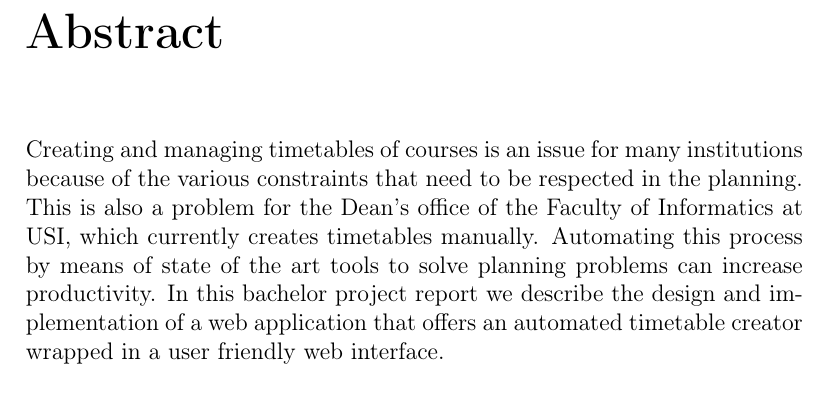
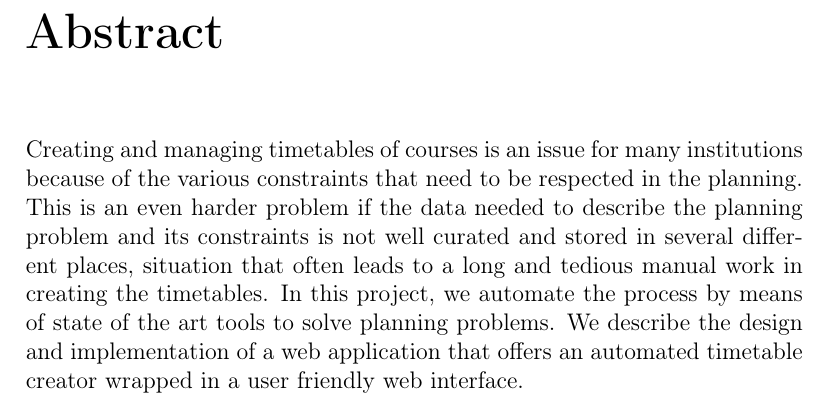
Before and after one commit to Spyridox/bachelor-project-report, a LaTeX thesis (report.tex): part of page 3 of 10, cut so that both start at the same text. Compiled offline with pdfLaTeX.

Commit message:
Better abstract

```diff
--- a/report.tex
+++ b/report.tex
@@ -48,9 +48,9 @@
 %%%%%%%%%%%%%%%%%%%%%%%%%%%%%%%%%%%%%%%%%%%%%%%%%%%%%%%%%%%%%%%%%%%%%%%%%%%%%%%%
 \chapter*{Abstract}
 Creating and managing timetables of courses is an issue for many institutions because of the various constraints that need to be respected in the planning.
-This is also a problem for the Dean's office of the Faculty of Informatics at USI, which currently creates timetables manually.
-Automating this process by means of state of the art tools to solve planning problems can increase productivity.
-In this bachelor project report we describe the design and implementation of a web application that offers an automated timetable creator wrapped in a user friendly web interface.
+This is an even harder problem if the data needed to describe the planning problem and its constraints is not well curated and stored in several different places, situation that often leads to a long and tedious manual work in creating the timetables.
+In this project, we automate the process by means of state of the art tools to solve planning problems.
+We describe the design and implementation of a web application that offers an automated timetable creator wrapped in a user friendly web interface.
 
 \newpage
 %%%%%%%%%%%%%%%%%%%%%%%%%%%%%%%%%%%%%%%%%%%%%%%%%%%%%%%%%%%%%%%%%%%%%%%%%%%%%%%%
```
Also changed, not shown: report.pdf.
